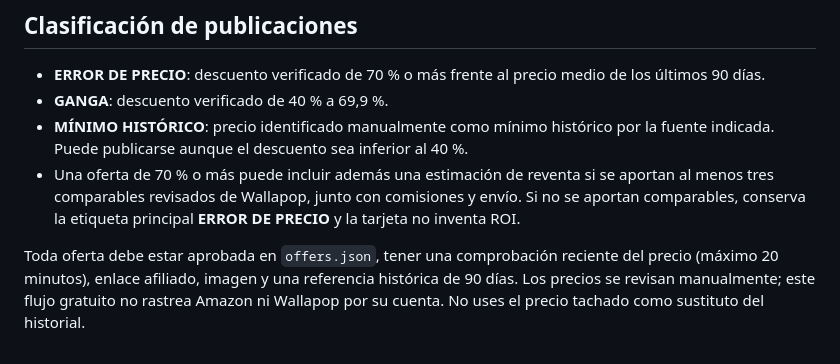
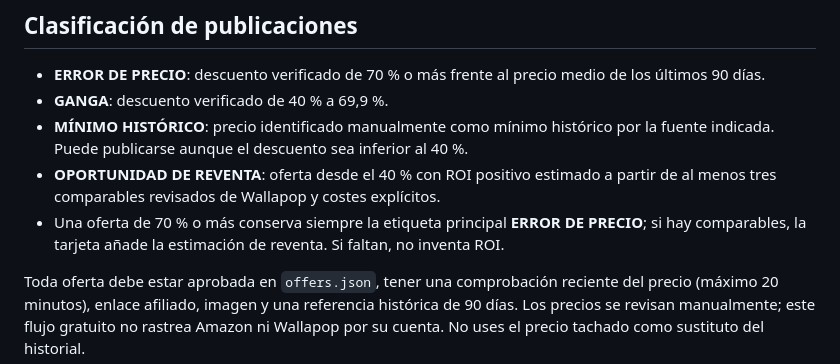
Before and after one commit to enriquegarciamarketing-byte/caza-errores-telegram, a Markdown page: README.md, the part around the change. GitHub-like rendering.

Commit message:
Documenta etiqueta dinámica de oportunidad de reventa

```diff
--- a/README.md
+++ b/README.md
@@ -7,7 +7,8 @@ El publicador crea una tarjeta minimalista con foto del producto, etiqueta de cl
 - **ERROR DE PRECIO**: descuento verificado de 70 % o más frente al precio medio de los últimos 90 días.
 - **GANGA**: descuento verificado de 40 % a 69,9 %.
 - **MÍNIMO HISTÓRICO**: precio identificado manualmente como mínimo histórico por la fuente indicada. Puede publicarse aunque el descuento sea inferior al 40 %.
-- Una oferta de 70 % o más puede incluir además una estimación de reventa si se aportan al menos tres comparables revisados de Wallapop, junto con comisiones y envío. Si no se aportan comparables, conserva la etiqueta principal **ERROR DE PRECIO** y la tarjeta no inventa ROI.
+- **OPORTUNIDAD DE REVENTA**: oferta desde el 40 % con ROI positivo estimado a partir de al menos tres comparables revisados de Wallapop y costes explícitos.
+- Una oferta de 70 % o más conserva siempre la etiqueta principal **ERROR DE PRECIO**; si hay comparables, la tarjeta añade la estimación de reventa. Si faltan, no inventa ROI.
 
 Toda oferta debe estar aprobada en `offers.json`, tener una comprobación reciente del precio (máximo 20 minutos), enlace afiliado, imagen y una referencia histórica de 90 días. Los precios se revisan manualmente; este flujo gratuito no rastrea Amazon ni Wallapop por su cuenta. No uses el precio tachado como sustituto del historial.
 
```
